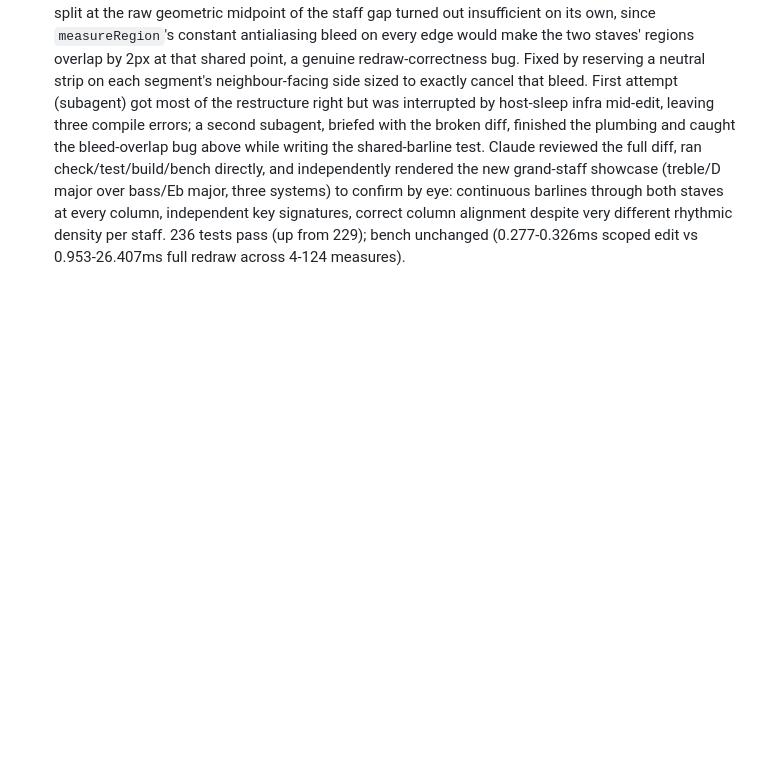
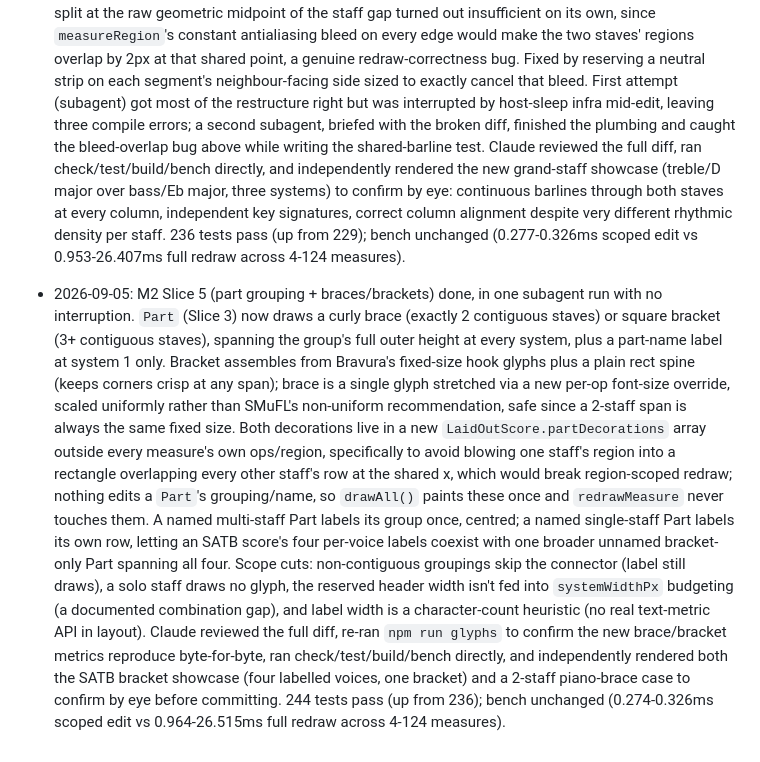
Before and after one commit to Maripirs/notation-engine, a Markdown page: plan.md, the part around one of its changes. GitHub-like rendering; blank space fills up the shorter version.

Commit message:
Plan: check off M2 Slice 5
Claude-Session: https://claude.ai/code/session_016FLgpnEqpYsDEpQK4nNLzp

```diff
--- a/plan.md
+++ b/plan.md
@@ -1131,3 +1131,32 @@ divisi splits). Unscoped.
   despite very different rhythmic density per staff. 236 tests pass (up
   from 229); bench unchanged (0.277-0.326ms scoped edit vs
   0.953-26.407ms full redraw across 4-124 measures).
+- 2026-09-05: M2 Slice 5 (part grouping + braces/brackets) done, in one
+  subagent run with no interruption. `Part` (Slice 3) now draws a curly
+  brace (exactly 2 contiguous staves) or square bracket (3+ contiguous
+  staves), spanning the group's full outer height at every system, plus a
+  part-name label at system 1 only. Bracket assembles from Bravura's
+  fixed-size hook glyphs plus a plain rect spine (keeps corners crisp at
+  any span); brace is a single glyph stretched via a new per-op font-size
+  override, scaled uniformly rather than SMuFL's non-uniform
+  recommendation, safe since a 2-staff span is always the same fixed
+  size. Both decorations live in a new `LaidOutScore.partDecorations`
+  array outside every measure's own ops/region, specifically to avoid
+  blowing one staff's region into a rectangle overlapping every other
+  staff's row at the shared x, which would break region-scoped redraw;
+  nothing edits a `Part`'s grouping/name, so `drawAll()` paints these
+  once and `redrawMeasure` never touches them. A named multi-staff Part
+  labels its group once, centred; a named single-staff Part labels its
+  own row, letting an SATB score's four per-voice labels coexist with
+  one broader unnamed bracket-only Part spanning all four. Scope cuts:
+  non-contiguous groupings skip the connector (label still draws), a
+  solo staff draws no glyph, the reserved header width isn't fed into
+  `systemWidthPx` budgeting (a documented combination gap), and label
+  width is a character-count heuristic (no real text-metric API in
+  layout). Claude reviewed the full diff, re-ran `npm run glyphs` to
+  confirm the new brace/bracket metrics reproduce byte-for-byte, ran
+  check/test/build/bench directly, and independently rendered both the
+  SATB bracket showcase (four labelled voices, one bracket) and a
+  2-staff piano-brace case to confirm by eye before committing. 244
+  tests pass (up from 236); bench unchanged (0.274-0.326ms scoped edit
+  vs 0.964-26.515ms full redraw across 4-124 measures).
```
Also changed, not shown: other parts of plan.md (+1 -1 lines).
